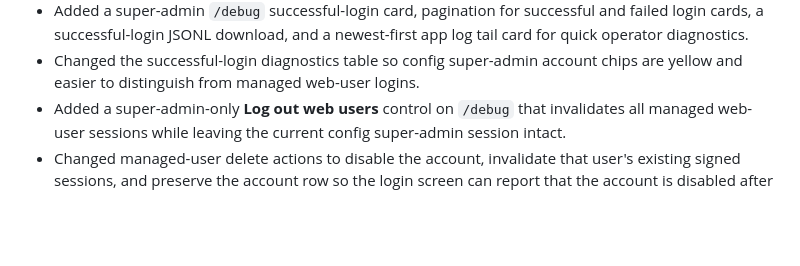
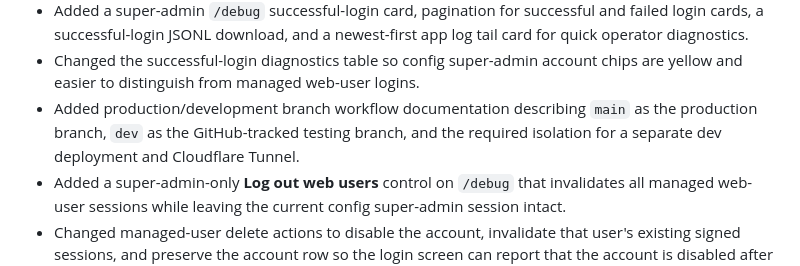
Before and after one commit to cosmicc/job-logger, a Markdown page: CHANGELOG.md, the part around the change. GitHub-like rendering; blank space fills up the shorter version.

```diff
--- a/CHANGELOG.md
+++ b/CHANGELOG.md
@@ -40,6 +40,10 @@ All notable changes to Job Logger are documented in this file.
   app log tail card for quick operator diagnostics.
 - Changed the successful-login diagnostics table so config super-admin account
   chips are yellow and easier to distinguish from managed web-user logins.
+- Added production/development branch workflow documentation describing
+  `main` as the production branch, `dev` as the GitHub-tracked testing branch,
+  and the required isolation for a separate dev deployment and Cloudflare
+  Tunnel.
 - Added a super-admin-only **Log out web users** control on `/debug` that
   invalidates all managed web-user sessions while leaving the current config
   super-admin session intact.
```
Also changed, not shown: AGENTS.md (+19 -0 lines), README.md (+40 -0 lines).
